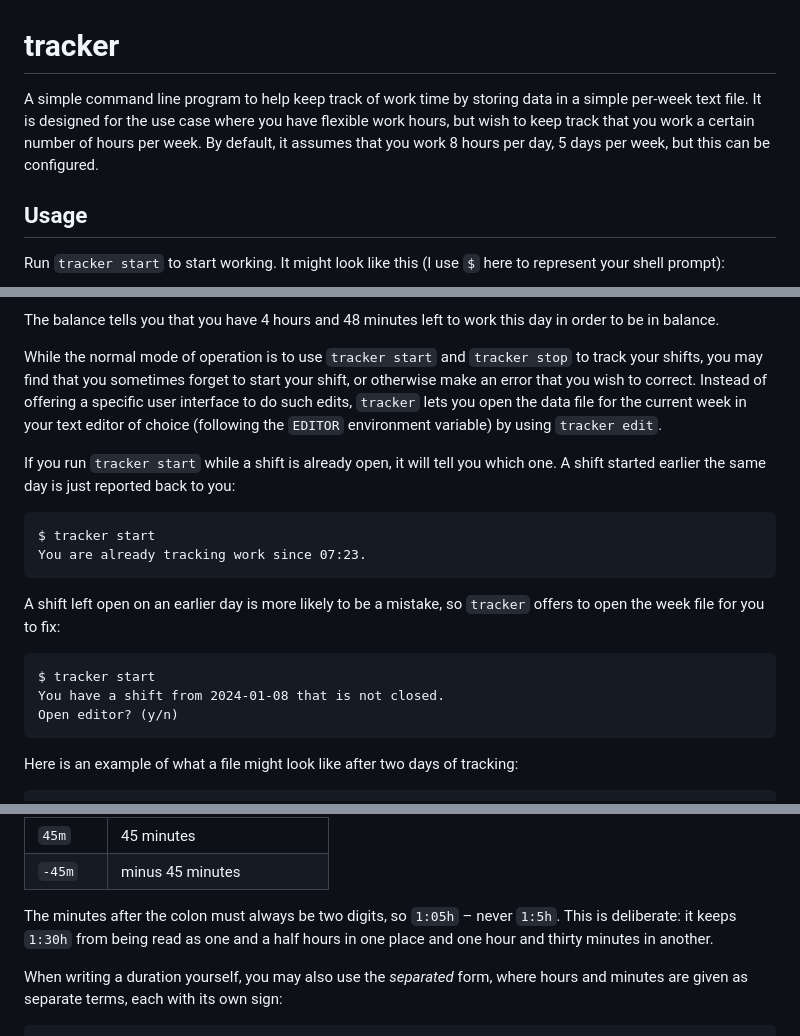
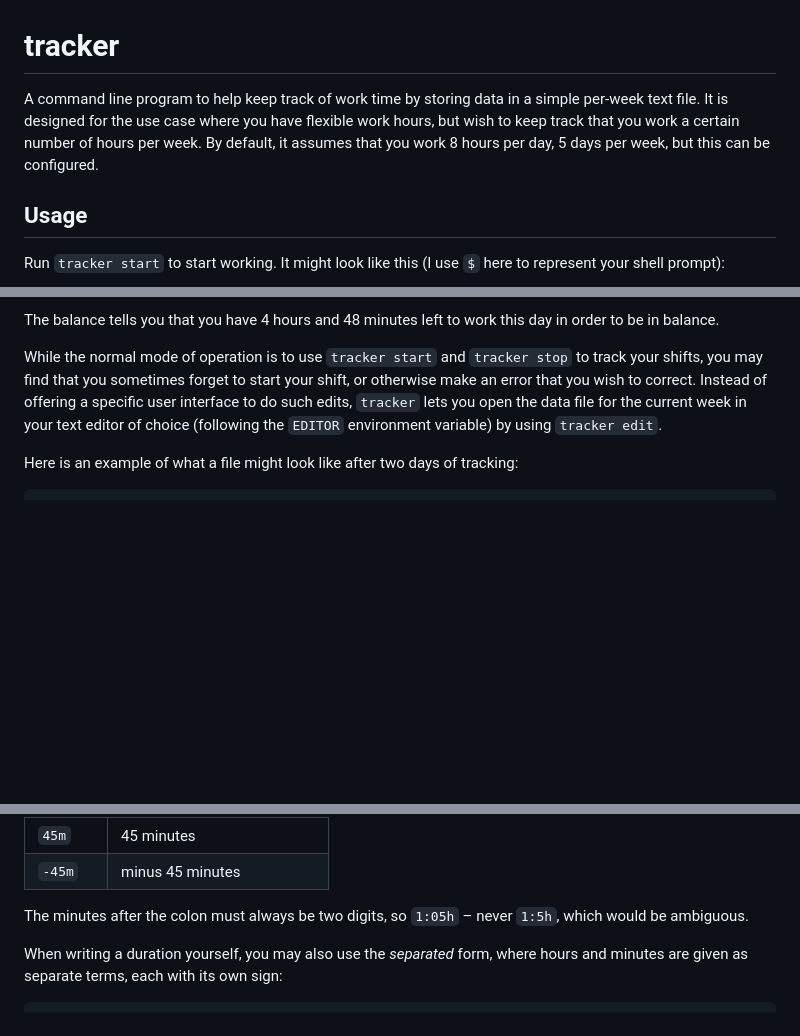
Before and after one commit to skagedal/skagedal-tools, a Markdown page: tracker/README.md, 3 parts joined by grey strips. Drawn GitHub-style; blank space fills up the shorter version.

Commit message:
README cleanups

````diff
--- a/tracker/README.md
+++ b/tracker/README.md
@@ -1,6 +1,6 @@
 # tracker
 
-A simple command line program to help keep track of work time by storing data in a simple per-week text file. It is designed for the use case where you have flexible work hours, but wish to keep track that you work a certain number of hours per week. By default, it assumes that you work 8 hours per day, 5 days per week, but this can be configured.
+A command line program to help keep track of work time by storing data in a simple per-week text file. It is designed for the use case where you have flexible work hours, but wish to keep track that you work a certain number of hours per week. By default, it assumes that you work 8 hours per day, 5 days per week, but this can be configured.
 
 ## Usage
 
@@ -32,21 +32,6 @@ Balance: -4:48h
 The balance tells you that you have 4 hours and 48 minutes left to work this day in order to be in balance.
 
 While the normal mode of operation is to use `tracker start` and `tracker stop` to track your shifts, you may find that you sometimes forget to start your shift, or otherwise make an error that you wish to correct. Instead of offering a specific user interface to do such edits, `tracker` lets you open the data file for the current week in your text editor of choice (following the `EDITOR` environment variable) by using `tracker edit`.
-
-If you run `tracker start` while a shift is already open, it will tell you which one. A shift started earlier the same day is just reported back to you:
-
-```
-$ tracker start
-You are already tracking work since 07:23.
-```
-
-A shift left open on an earlier day is more likely to be a mistake, so `tracker` offers to open the week file for you to fix:
-
-```
-$ tracker start
-You have a shift from 2024-01-08 that is not closed.
-Open editor? (y/n)
-```
 
 Here is an example of what a file might look like after two days of tracking:
 
@@ -80,7 +65,7 @@ The normal form is *compound*: a single term with an optional sign, where hours
 | `45m`      | 45 minutes                       |
 | `-45m`     | minus 45 minutes                 |
 
-The minutes after the colon must always be two digits, so `1:05h` – never `1:5h`. This is deliberate: it keeps `1:30h` from being read as one and a half hours in one place and one hour and thirty minutes in another.
+The minutes after the colon must always be two digits, so `1:05h` – never `1:5h`, which would be ambiguous.
 
 When writing a duration yourself, you may also use the *separated* form, where hours and minutes are given as separate terms, each with its own sign:
 
````
